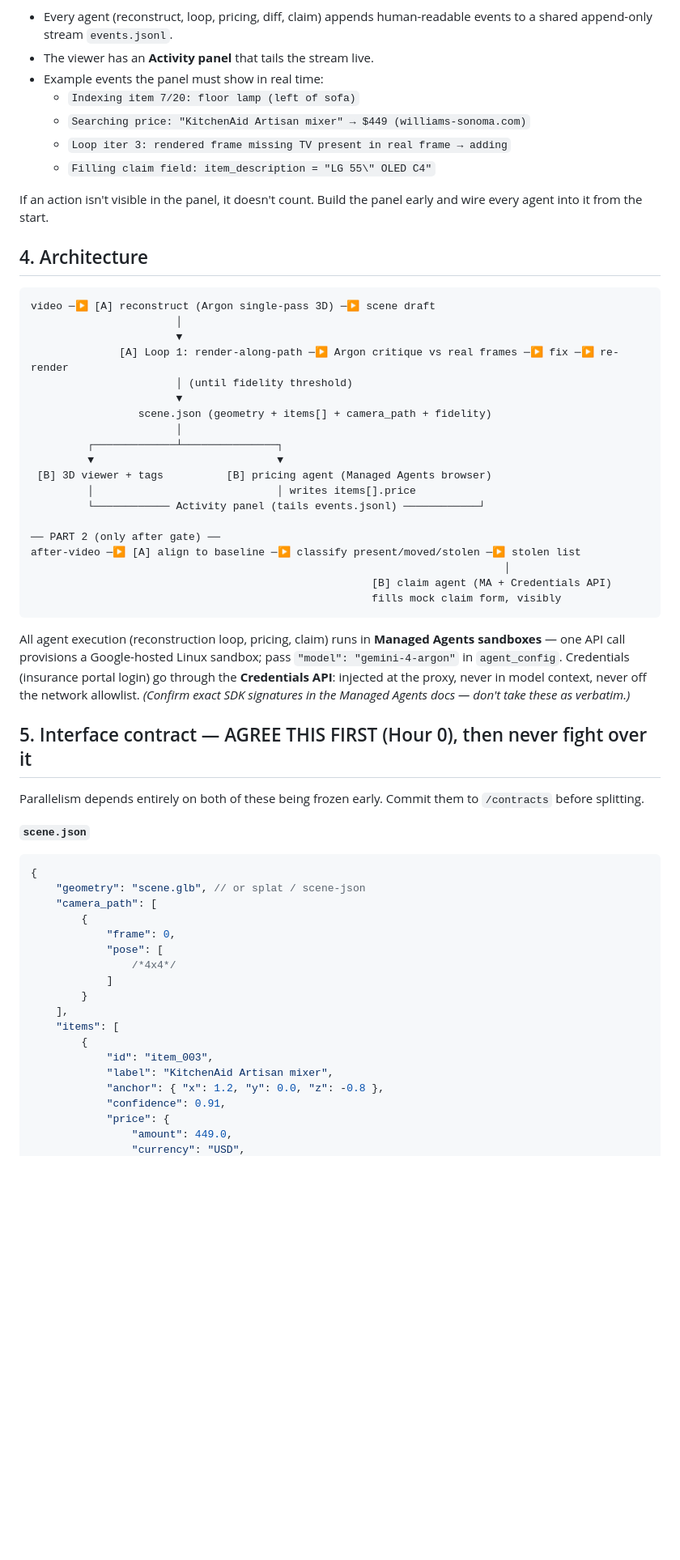
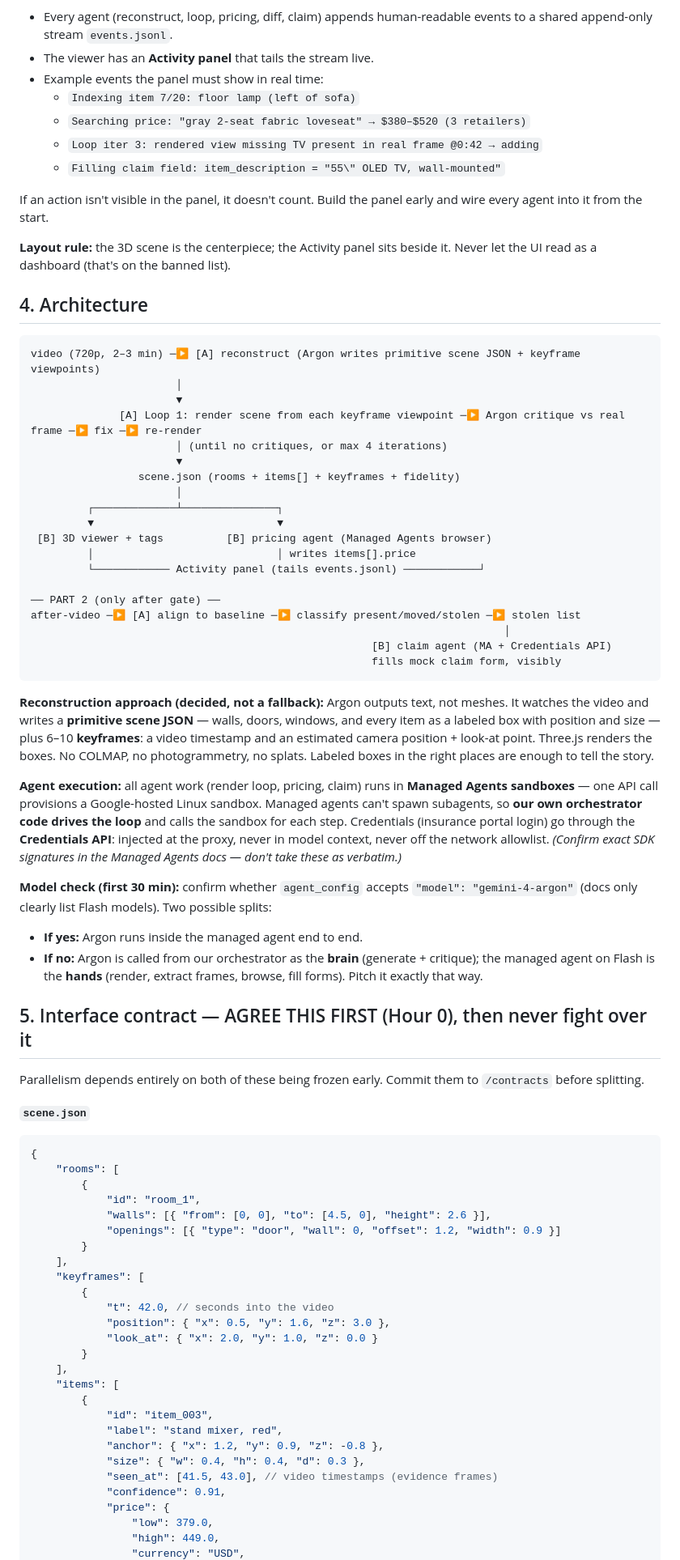
Before and after one commit to alaramartin/argonhacks, a Markdown page: PLAN.md, the part around one of its changes. Shown at 81% size. GitHub-like rendering; blank space fills up the shorter version.

Commit message:
Update PLAN.md with revised plan
Co-Authored-By: Claude Opus 5.5 <noreply@anthropic.com>

````diff
--- a/PLAN.md
+++ b/PLAN.md
@@ -26,22 +26,24 @@ Judges stated the **actions the agents take must be visible** — indexing items
 - The viewer has an **Activity panel** that tails the stream live.
 - Example events the panel must show in real time:
     - `Indexing item 7/20: floor lamp (left of sofa)`
-    - `Searching price: "KitchenAid Artisan mixer" → $449 (williams-sonoma.com)`
-    - `Loop iter 3: rendered frame missing TV present in real frame → adding`
-    - `Filling claim field: item_description = "LG 55\" OLED C4"`
+    - `Searching price: "gray 2-seat fabric loveseat" → $380–$520 (3 retailers)`
+    - `Loop iter 3: rendered view missing TV present in real frame @0:42 → adding`
+    - `Filling claim field: item_description = "55\" OLED TV, wall-mounted"`
 
 If an action isn't visible in the panel, it doesn't count. Build the panel early and wire every agent into it from the start.
+
+**Layout rule:** the 3D scene is the centerpiece; the Activity panel sits beside it. Never let the UI read as a dashboard (that's on the banned list).
 
 ## 4. Architecture
 
 ```
-video ─▶ [A] reconstruct (Argon single-pass 3D) ─▶ scene draft
+video (720p, 2–3 min) ─▶ [A] reconstruct (Argon writes primitive scene JSON + keyframe viewpoints)
                        │
                        ▼
-              [A] Loop 1: render-along-path ─▶ Argon critique vs real frames ─▶ fix ─▶ re-render
-                       │ (until fidelity threshold)
+              [A] Loop 1: render scene from each keyframe viewpoint ─▶ Argon critique vs real frame ─▶ fix ─▶ re-render
+                       │ (until no critiques, or max 4 iterations)
                        ▼
-                 scene.json (geometry + items[] + camera_path + fidelity)
+                 scene.json (rooms + items[] + keyframes + fidelity)
                        │
          ┌─────────────┴───────────────┐
          ▼                             ▼
@@ -56,7 +58,13 @@ after-video ─▶ [A] align to baseline ─▶ classify present/moved/stolen
                                                       fills mock claim form, visibly
 ```
 
-All agent execution (reconstruction loop, pricing, claim) runs in **Managed Agents sandboxes** — one API call provisions a Google-hosted Linux sandbox; pass `"model": "gemini-4-argon"` in `agent_config`. Credentials (insurance portal login) go through the **Credentials API**: injected at the proxy, never in model context, never off the network allowlist. _(Confirm exact SDK signatures in the Managed Agents docs — don't take these as verbatim.)_
+**Reconstruction approach (decided, not a fallback):** Argon outputs text, not meshes. It watches the video and writes a **primitive scene JSON** — walls, doors, windows, and every item as a labeled box with position and size — plus 6–10 **keyframes**: a video timestamp and an estimated camera position + look-at point. Three.js renders the boxes. No COLMAP, no photogrammetry, no splats. Labeled boxes in the right places are enough to tell the story.
+
+**Agent execution:** all agent work (render loop, pricing, claim) runs in **Managed Agents sandboxes** — one API call provisions a Google-hosted Linux sandbox. Managed agents can't spawn subagents, so **our own orchestrator code drives the loop** and calls the sandbox for each step. Credentials (insurance portal login) go through the **Credentials API**: injected at the proxy, never in model context, never off the network allowlist. _(Confirm exact SDK signatures in the Managed Agents docs — don't take these as verbatim.)_
+
+**Model check (first 30 min):** confirm whether `agent_config` accepts `"model": "gemini-4-argon"` (docs only clearly list Flash models). Two possible splits:
+- **If yes:** Argon runs inside the managed agent end to end.
+- **If no:** Argon is called from our orchestrator as the **brain** (generate + critique); the managed agent on Flash is the **hands** (render, extract frames, browse, fill forms). Pitch it exactly that way.
 
 ## 5. Interface contract — AGREE THIS FIRST (Hour 0), then never fight over it
 
@@ -66,21 +74,29 @@ Parallelism depends entirely on both of these being frozen early. Commit them to
 
 ```json
 {
-    "geometry": "scene.glb", // or splat / scene-json
-    "camera_path": [
+    "rooms": [
         {
-            "frame": 0,
-            "pose": [
-                /*4x4*/
-            ]
+            "id": "room_1",
+            "walls": [{ "from": [0, 0], "to": [4.5, 0], "height": 2.6 }],
+            "openings": [{ "type": "door", "wall": 0, "offset": 1.2, "width": 0.9 }]
+        }
+    ],
+    "keyframes": [
+        {
+            "t": 42.0, // seconds into the video
+            "position": { "x": 0.5, "y": 1.6, "z": 3.0 },
+            "look_at": { "x": 2.0, "y": 1.0, "z": 0.0 }
         }
     ],
     "items": [
         {
             "id": "item_003",
-            "label": "KitchenAid Artisan mixer",
-            "anchor": { "x": 1.2, "y": 0.0, "z": -0.8 },
+            "label": "stand mixer, red",
+            "anchor": { "x": 1.2, "y": 0.9, "z": -0.8 },
+            "size": { "w": 0.4, "h": 0.4, "d": 0.3 },
+            "seen_at": [41.5, 43.0], // video timestamps (evidence frames)
             "confidence": 0.91,
             "price": {
-                "amount": 449.0,
+                "low": 379.0,
+                "high": 449.0,
                 "currency": "USD",
````
Also changed, not shown: other parts of PLAN.md (+70 -44 lines).
